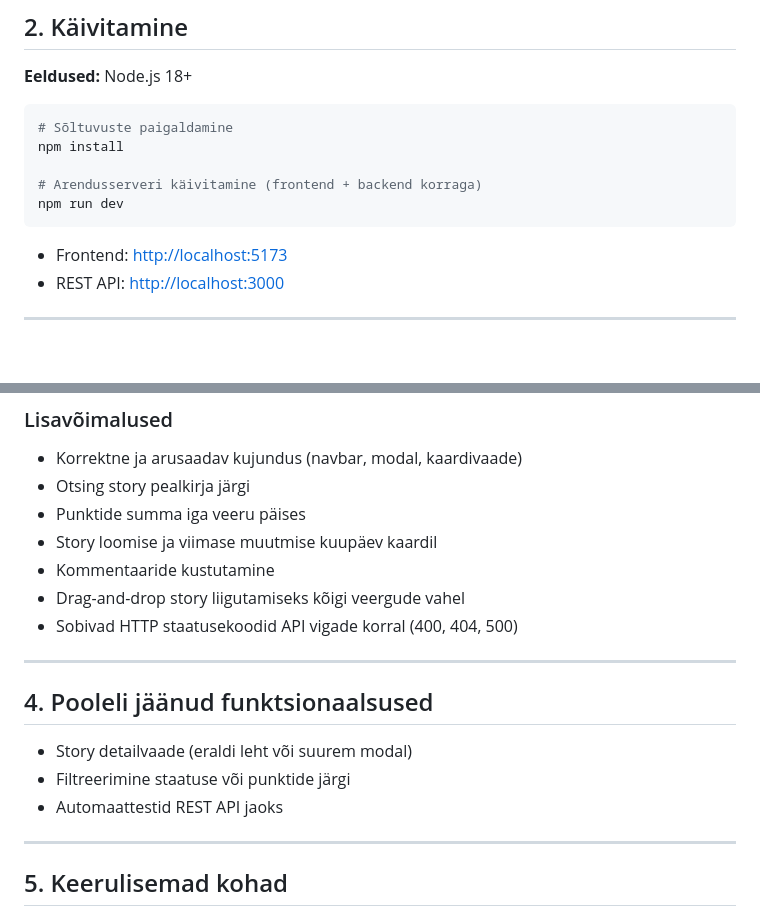
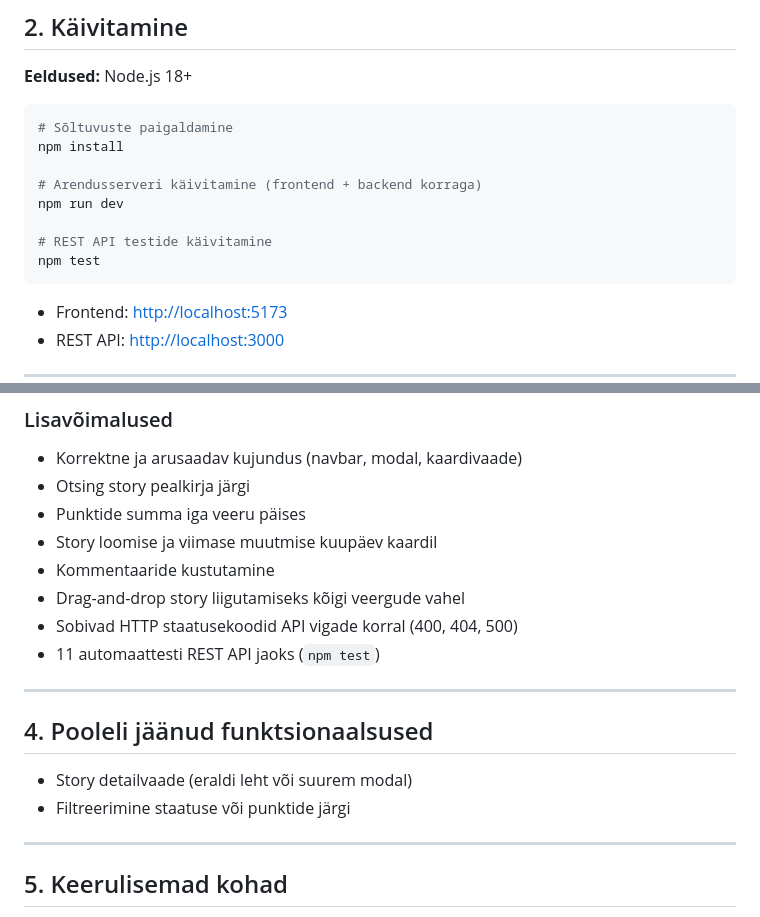
Before and after one commit to vikk-tak25/saskia-agile-tracker, a Markdown page: README.md, 2 parts joined by grey strips. GitHub-like rendering; blank space fills up the shorter version.

Commit message:
Update README: add test instructions and move tests to completed features

````diff
--- a/README.md
+++ b/README.md
@@ -27,6 +27,9 @@ npm install
 
 # Arendusserveri käivitamine (frontend + backend korraga)
 npm run dev
+
+# REST API testide käivitamine
+npm test
 ```
 
 - Frontend: [http://localhost:5173](http://localhost:5173)
@@ -57,6 +60,7 @@ npm run dev
 - Kommentaaride kustutamine
 - Drag-and-drop story liigutamiseks kõigi veergude vahel
 - Sobivad HTTP staatusekoodid API vigade korral (400, 404, 500)
+- 11 automaattesti REST API jaoks (`npm test`)
 
 ---
 
@@ -64,7 +68,6 @@ npm run dev
 
 - Story detailvaade (eraldi leht või suurem modal)
 - Filtreerimine staatuse või punktide järgi
-- Automaattestid REST API jaoks
 
 ---
 
````
